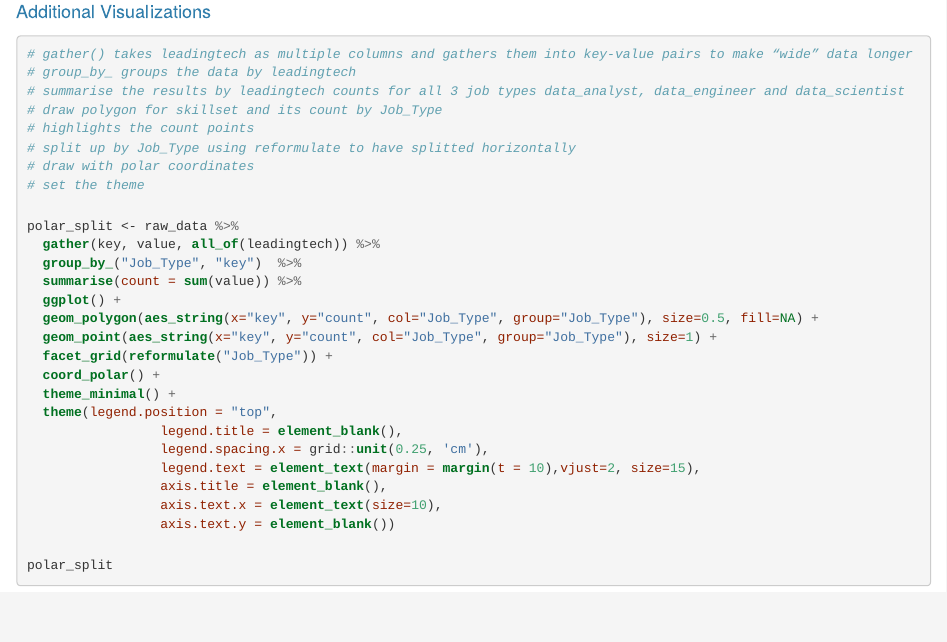
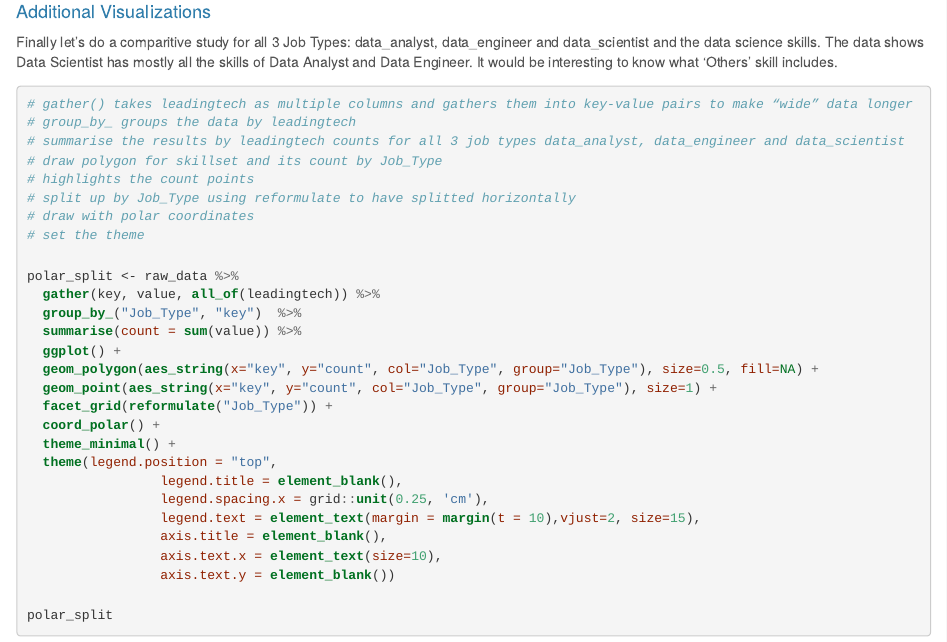
Before and after one commit to geeman1209/MSDATA2020, an R Markdown document (DATA607/Project_3/Project_3.Rmd): the page in a window 1100 px wide, from 8450 px down. The pictures show the output file DATA607/Project_3/Project_3.html that the author committed with the source, opened offline; long lines of code are wrapped.

Commit message:
Added text for polar plot

````diff
--- a/DATA607/Project_3/Project_3.Rmd
+++ b/DATA607/Project_3/Project_3.Rmd
@@ -243,6 +243,8 @@ grid.arrange(a,b,nrow=1,top = "Top Skills Across Industry for Data Scientist Job
 
 #### Additional Visualizations
 
+Finally let's do a comparitive study for all 3 Job Types: data_analyst, data_engineer and data_scientist and the data science skills. The data shows Data Scientist has mostly all the skills of Data Analyst and Data Engineer. It would be interesting to know what 'Others' skill includes.
+
 ```{r polar-split, echo=TRUE,warning=FALSE}
 # gather() takes leadingtech as multiple columns and gathers them into key-value pairs to make “wide” data longer
 # group_by_ groups the data by leadingtech
````
Also changed, not shown: DATA607/Project_3/Project_3.html.
